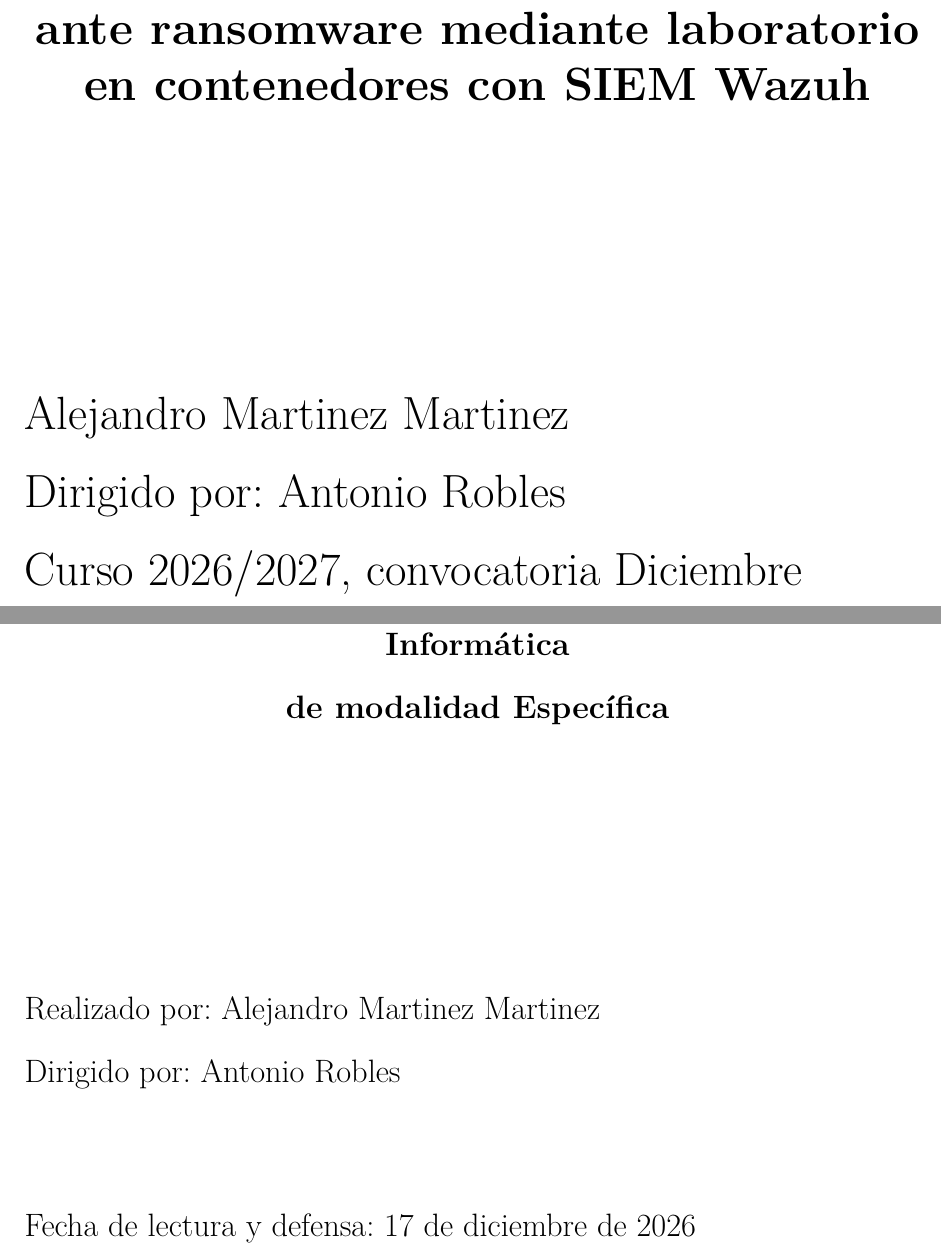
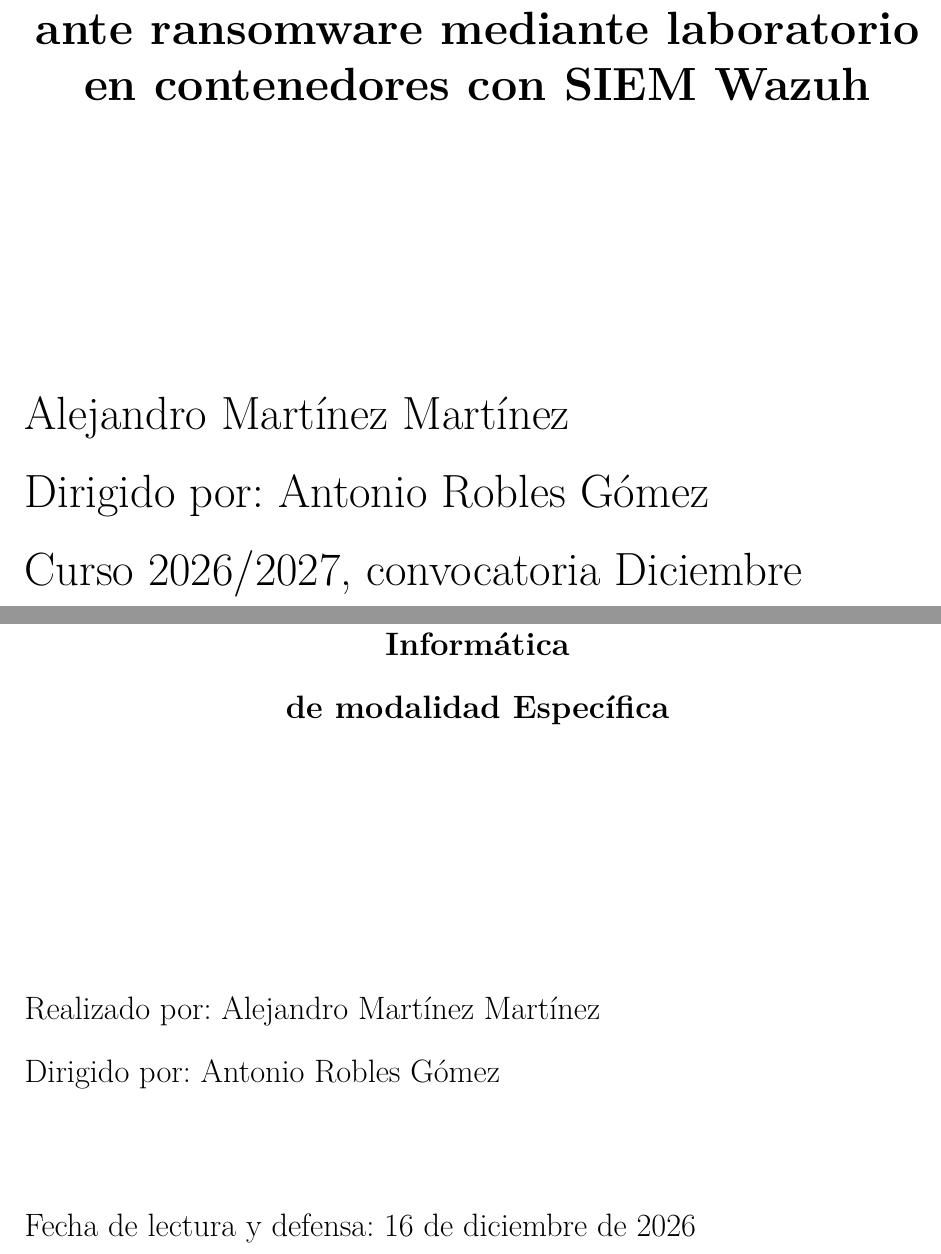
Before and after one commit to AlejandroMM2/Ransomware-simulator, a LaTeX thesis (tfg_latex/main.tex): two parts of pages 1 and 3 of 106, joined at a grey line, cut so that both start at the same text. Compiled offline with pdfLaTeX.

Commit message:
Update main.tex

```diff
--- a/tfg_latex/main.tex
+++ b/tfg_latex/main.tex
@@ -3,14 +3,14 @@
 %% ============================================================
 \newcommand{\PFGtitulo}{Evaluación de estrategias de backup ante ransomware mediante laboratorio en contenedores con SIEM Wazuh}
 \newcommand{\PFGtitulocorto}{Evaluación impacto ransomware}
-\newcommand{\PFGautor}{Alejandro Martinez Martinez}
-\newcommand{\PFGdirector}{Antonio Robles}
+\newcommand{\PFGautor}{Alejandro Martínez Martínez}
+\newcommand{\PFGdirector}{Antonio Robles Gómez}
 %\newcommand{\PFGcodirector}{Codirector/a del PFG}
 \newcommand{\PFGgrado}{Grado en Ingeniería Informática}
 \newcommand{\PFGmodalidad}{Específica}
 \newcommand{\PFGcursoacademico}{2026/2027}
 \newcommand{\PFGconvocatoria}{Diciembre}
-\newcommand{\PFGfechadefensa}{17 de diciembre de 2026}
+\newcommand{\PFGfechadefensa}{16 de diciembre de 2026}
 
 %% ============================================================
 %%  Clase del documento
```
